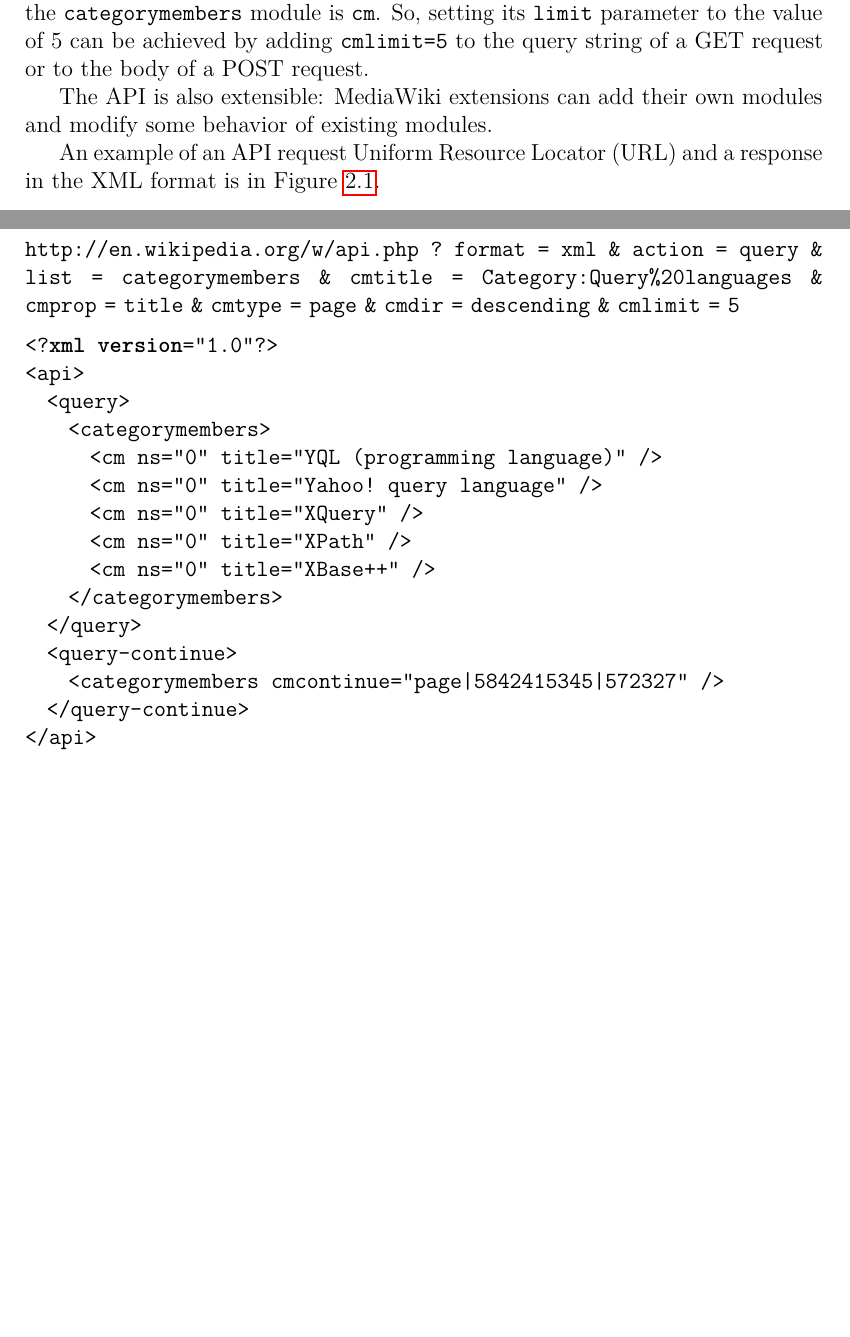
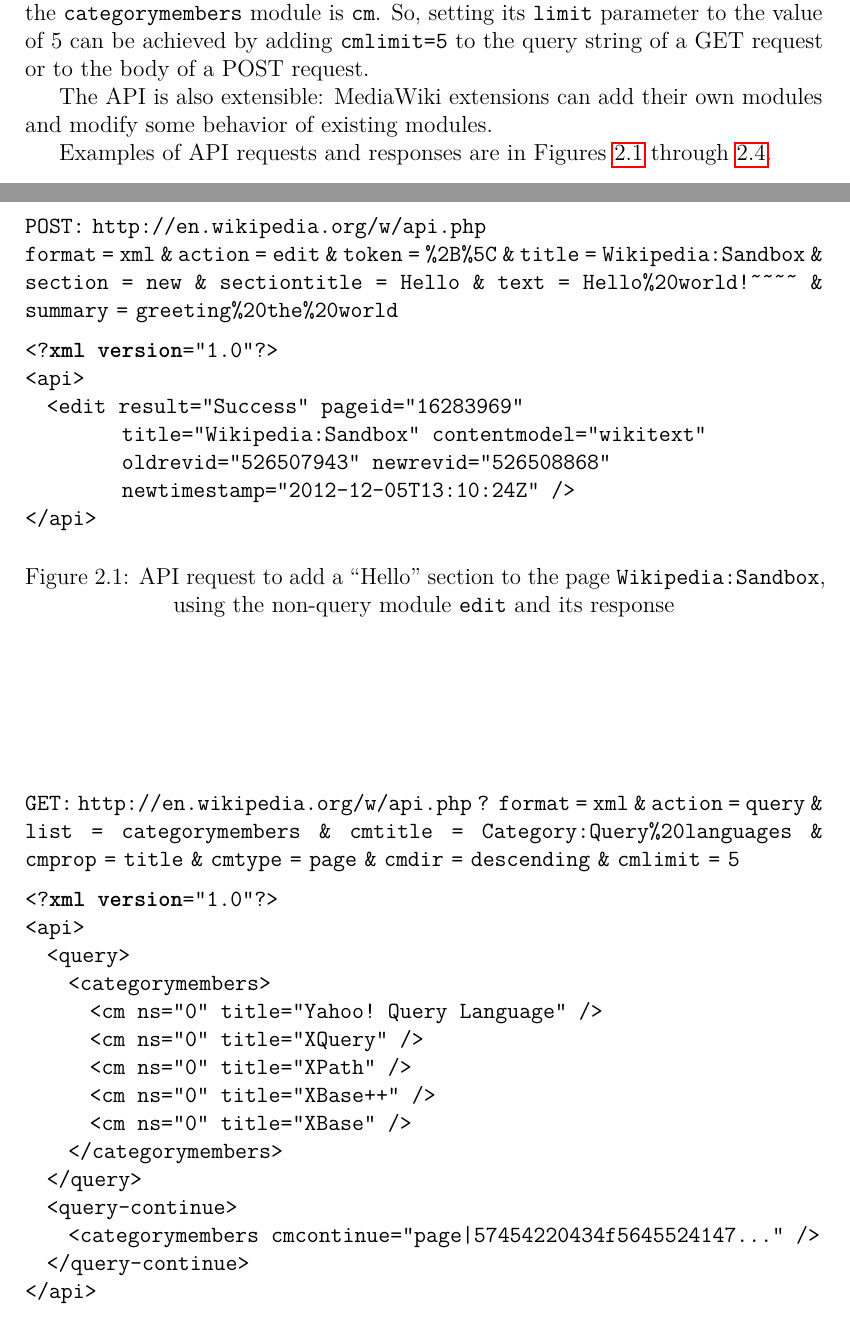
Before and after one commit to svick/LINQ-to-Wiki, a LaTeX thesis (Doc/Thesis/thesis.tex, which reads Doc/Thesis/mediawiki.tex): two parts of pages 14 and 15 of 50 before the commit and two parts of pages 14 and 15 of 53 after it, joined at a grey line, cut so that both start at the same text, the shorter picture padded with empty space. Compiled offline with pdfLaTeX.

Commit message:
added more samples of queries

```diff
--- a/Doc/Thesis/mediawiki.tex
+++ b/Doc/Thesis/mediawiki.tex
@@ -101,33 +101,64 @@
 
 The \ac{API} is also extensible: MediaWiki extensions can add their own modules and modify some behavior of existing modules.
 
-An example of an \ac{API} request \ac{URL} and a response in the \ac{XML} format is in Figure \ref{API example}.
+Examples of \ac{API} requests and responses are
+in Figures~\ref{API edit example} through \ref{API categories generator example}.
 
-\begin{figure}[htbp]
-\texttt{http://en.wikipedia.org/w/api.php}~\texttt{?}\
-\texttt{format}~\texttt{=}~\texttt{xml}~\texttt{\&}
-\texttt{action}~\texttt{=}~\texttt{query}~\texttt{\&}
-\texttt{list}~\texttt{=}~\texttt{categorymembers}~\texttt{\&}
-\texttt{cmtitle}~\texttt{=}~\texttt{Category:Query\%20languages}~\texttt{\&}
-\texttt{cmprop}~\texttt{=}~\texttt{title}~\texttt{\&}
-\texttt{cmtype}~\texttt{=}~\texttt{page}~\texttt{\&}
-\texttt{cmdir}~\texttt{=}~\texttt{descending}~\texttt{\&}
-\texttt{cmlimit}~\texttt{=}~\texttt{5}
+\begin{figure}[p]
+\texttt{POST:}
+\texttt{http://en.wikipedia.org/w/api.php}
+
+\ApiParameter{format}{xml}
+\ApiParameter{action}{edit}
+\ApiParameter{token}{\%2B\%5C}
+\ApiParameter{title}{Wikipedia:Sandbox}
+\ApiParameter{section}{new}
+\ApiParameter{sectiontitle}{Hello}
+\ApiParameter{text}{Hello\%20world!\textasciitilde\textasciitilde\textasciitilde\textasciitilde}
+\ApiParameterNoAmp{summary}{greeting\%20the\%20world}
+
+\begin{lstlisting}[language=xml]
+<?xml version="1.0"?>
+<api>
+  <edit result="Success" pageid="16283969"
+         title="Wikipedia:Sandbox" contentmodel="wikitext"
+         oldrevid="526507943" newrevid="526508868"
+         newtimestamp="2012-12-05T13:10:24Z" />
+</api>
+\end{lstlisting}
+
+\caption[API request to add a new section to a page and its response]{
+\ac{API} request to add a “Hello” section to the page \texttt{Wikipedia:\allowbreak Sandbox}, \\
+using the non-query module \texttt{edit} and its response}
+\label{API edit example}
+\end{figure}
+
+\begin{figure}[p]
+\texttt{GET:}
+\texttt{http://en.wikipedia.org/w/api.php}~\texttt{?}
+\ApiParameter{format}{xml}
+\ApiParameter{action}{query}
+\ApiParameter{list}{categorymembers}
+\ApiParameter{cmtitle}{Category:Query\%20languages}
+\ApiParameter{cmprop}{title}
+\ApiParameter{cmtype}{page}
+\ApiParameter{cmdir}{descending}
+\ApiParameterNoAmp{cmlimit}{5}
 
 \begin{lstlisting}[language=xml]
 <?xml version="1.0"?>
 <api>
   <query>
     <categorymembers>
-      <cm ns="0" title="YQL (programming language)" />
-      <cm ns="0" title="Yahoo! query language" />
+      <cm ns="0" title="Yahoo! Query Language" />
       <cm ns="0" title="XQuery" />
       <cm ns="0" title="XPath" />
       <cm ns="0" title="XBase++" />
+      <cm ns="0" title="XBase" />
     </categorymembers>
   </query>
   <query-continue>
-    <categorymembers cmcontinue="page|5842415345|572327" />
+    <categorymembers cmcontinue="page|57454220434f5645524147..." />
   </query-continue>
 </api>
 \end{lstlisting}
--- a/Doc/Thesis/thesis.tex
+++ b/Doc/Thesis/thesis.tex
@@ -116,6 +116,9 @@
 \sectionnobreak*{#1}
 \addcontentsline{toc}{section}{#1}
 }
+
+\newcommand\ApiParameterNoAmp[2]{\texttt{#1}~\texttt{=}~\texttt{#2}}
+\newcommand\ApiParameter[2]{\ApiParameterNoAmp{#1}{#2}~\texttt{\&}}
 
 \begin{document}
 
```
Also changed, not shown: Doc/Thesis/cd.tex (+1 -1 lines), Doc/Thesis/thesis.pdf, Doc/Thesis/mediawiki.tex (97 more changed lines), 1 other file.
